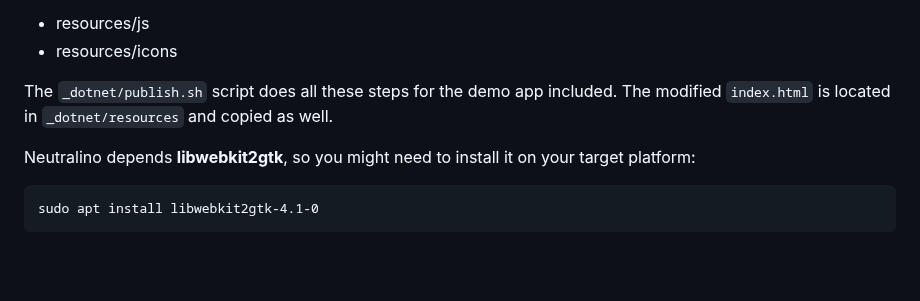
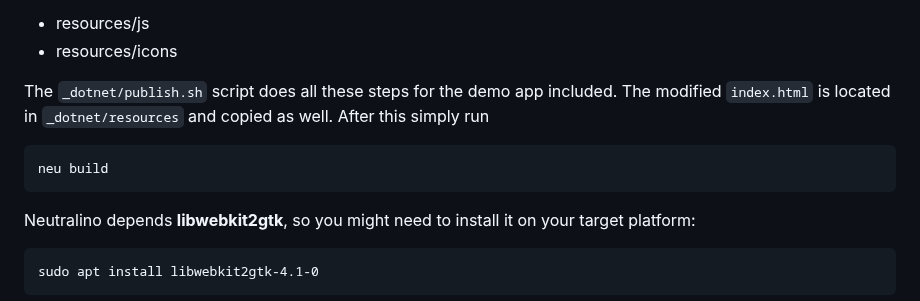
Before and after one commit to hschneider/neutralino-blazor, a Markdown page: README.md, the part around the change. Drawn GitHub-style; blank space fills up the shorter version.

````diff
--- a/README.md
+++ b/README.md
@@ -37,8 +37,10 @@ Make sure, that these 2 folders do not get lost:
 - resources/js
 - resources/icons
 
-The `_dotnet/publish.sh` script does all these steps for the demo app included. The modified `index.html` is located in `_dotnet/resources` and copied as well.
-
+The `_dotnet/publish.sh` script does all these steps for the demo app included. The modified `index.html` is located in `_dotnet/resources` and copied as well. After this simply run
+```
+neu build
+```
 Neutralino depends **libwebkit2gtk**, so you might need to install it on your target platform:
 ```
 sudo apt install libwebkit2gtk-4.1-0
````
